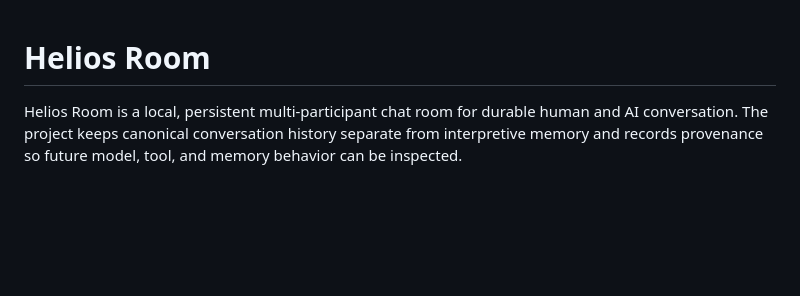
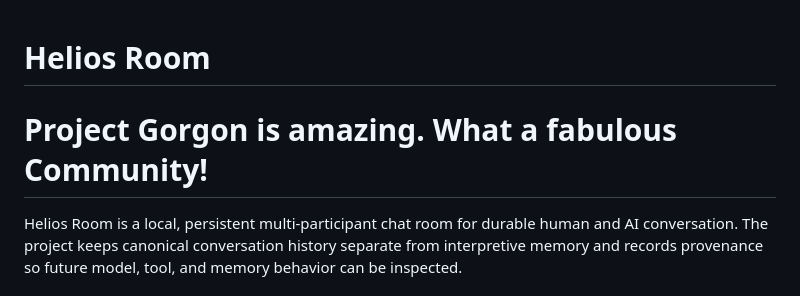
Before and after one commit to qwemnb/Just-Saving-The-Lantern, a Markdown page: README.md, the part around the change. GitHub-like rendering; blank space fills up the shorter version.

Commit message:
PG 4 Life

```diff
--- a/README.md
+++ b/README.md
@@ -1,4 +1,8 @@
 # Helios Room
+
+# Project Gorgon is amazing. What a fabulous Community!
+
+
 
 Helios Room is a local, persistent multi-participant chat room for durable
 human and AI conversation. The project keeps canonical conversation history
```
